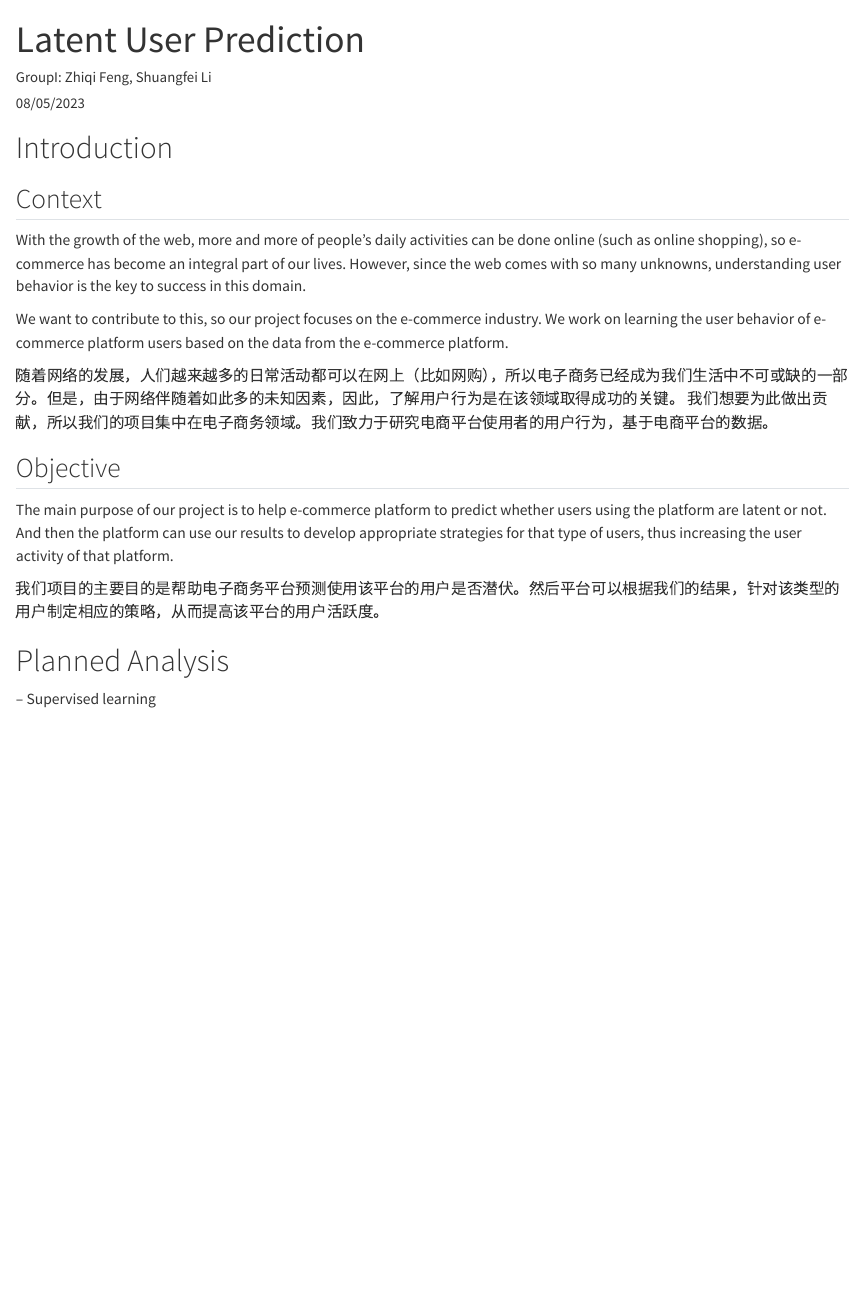
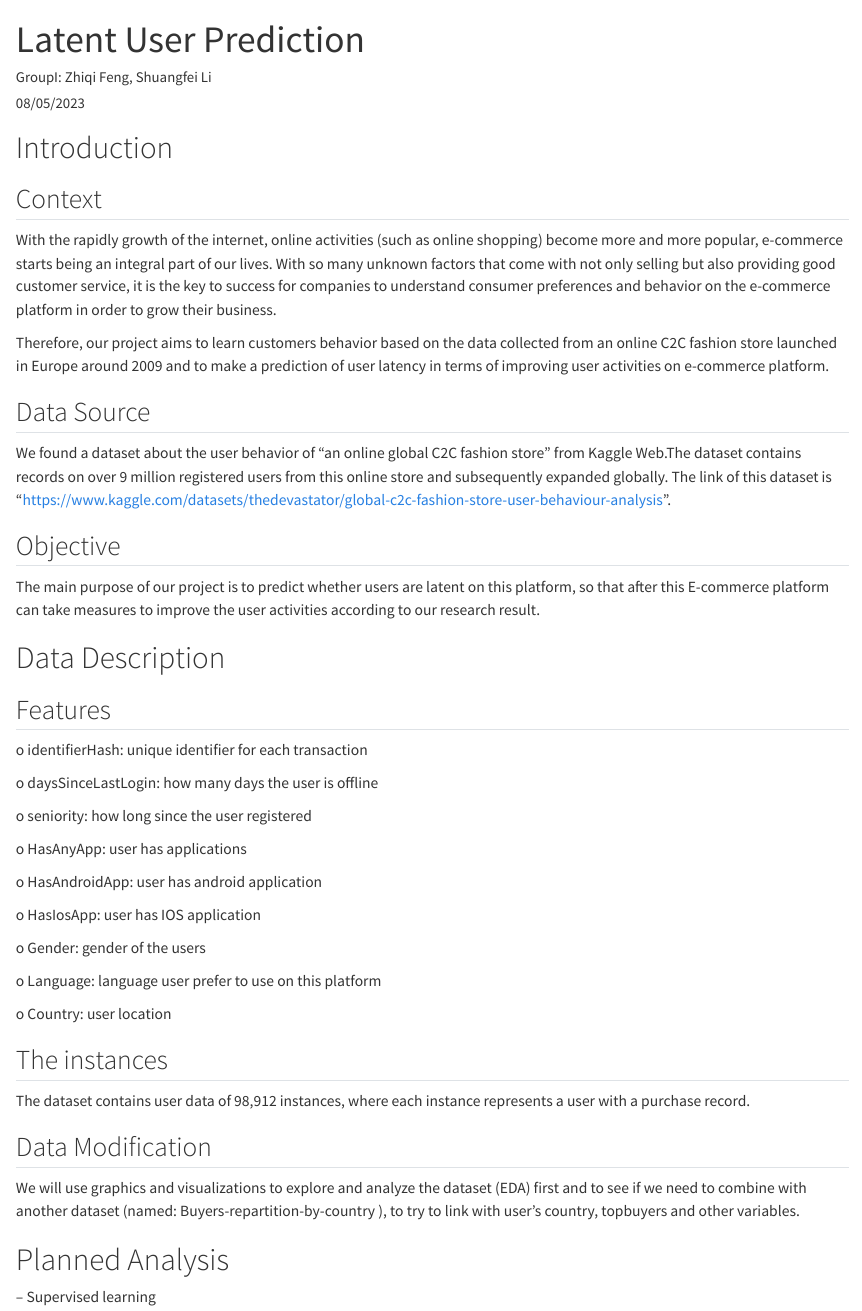
Before and after one commit to SF9027/ml_user-behaviour, a Quarto document (report/sections/intro.qmd): the page in a window 1100 px wide, from its top. Rendered offline with R 4.5, knitr and Pandoc in place of Quarto, with nearby package versions.

Commit message:
intro modified

```diff
--- a/report/sections/intro.qmd
+++ b/report/sections/intro.qmd
@@ -16,18 +16,48 @@ output:
 
 ## Context
 
-With the growth of the web, more and more of people's daily activities can be done online (such as online shopping), so e-commerce has become an integral part of our lives. However, since the web comes with so many unknowns, understanding user behavior is the key to success in this domain.
+With the rapidly growth of the internet, online activities (such as online shopping) become more and more popular, e-commerce starts being an integral part of our lives. With so many unknown factors that come with not only selling but also providing good customer service, it is the key to success for companies to understand consumer preferences and behavior on the e-commerce platform in order to grow their business.
 
-We want to contribute to this, so our project focuses on the e-commerce industry. We work on learning the user behavior of e-commerce platform users based on the data from the e-commerce platform.
+Therefore, our project aims to learn customers behavior based on the data collected from an online C2C fashion store launched in Europe around 2009 and to make a prediction of user latency in terms of improving user activities on e-commerce platform.
 
-随着网络的发展，人们越来越多的日常活动都可以在网上（比如网购），所以电子商务已经成为我们生活中不可或缺的一部分。但是，由于网络伴随着如此多的未知因素，因此，了解用户行为是在该领域取得成功的关键。 我们想要为此做出贡献，所以我们的项目集中在电子商务领域。我们致力于研究电商平台使用者的用户行为，基于电商平台的数据。
+## Data Source
+
+We found a dataset about the user behavior of "an online global C2C fashion store" from Kaggle Web.The dataset contains records on over 9 million registered users from this online store and subsequently expanded globally. The link of this dataset is "https://www.kaggle.com/datasets/thedevastator/global-c2c-fashion-store-user-behaviour-analysis".
+
 
 ## Objective
 
-The main purpose of our project is to help e-commerce platform to predict whether users using the platform are latent or not. And then the platform can use our results to develop appropriate strategies for that type of users, thus increasing the user activity of that platform.
+The main purpose of our project is to predict whether users are latent on this platform, so that after this E-commerce platform can take measures to improve the user activities according to our research result.
 
-我们项目的主要目的是帮助电子商务平台预测使用该平台的用户是否潜伏。然后平台可以根据我们的结果，针对该类型的用户制定相应的策略，从而提高该平台的用户活跃度。
+# Data Description
 
+## Features
+
+o identifierHash: unique identifier for each transaction
+
+o daysSinceLastLogin: how many days the user is offline
+
+o seniority: how long since the user registered
+
+o HasAnyApp: user has applications
+
+o HasAndroidApp: user has android application
+
+o HasIosApp: user has IOS application
+
+o Gender: gender of the users
+
+o Language: language user prefer to use on this platform
+
+o Country: user location
+
+## The instances
+
+The dataset contains user data of 98,912 instances, where each instance represents a user with a purchase record.
+
+## Data Modification
+
+We will use graphics and visualizations to explore and analyze the dataset (EDA) first and to see if we need to combine with another dataset (named: Buyers-repartition-by-country ), to try to link with user's country, topbuyers and other variables.
 
 # Planned Analysis
 
```
